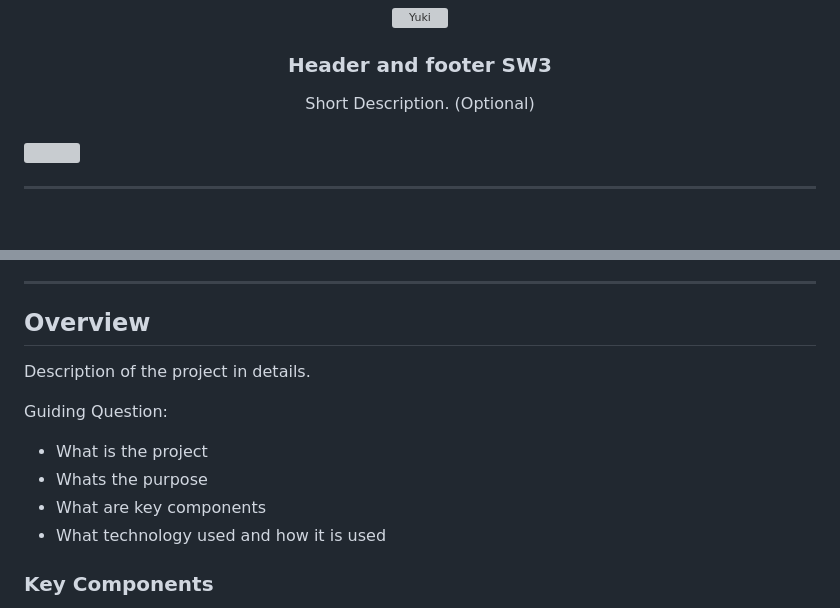
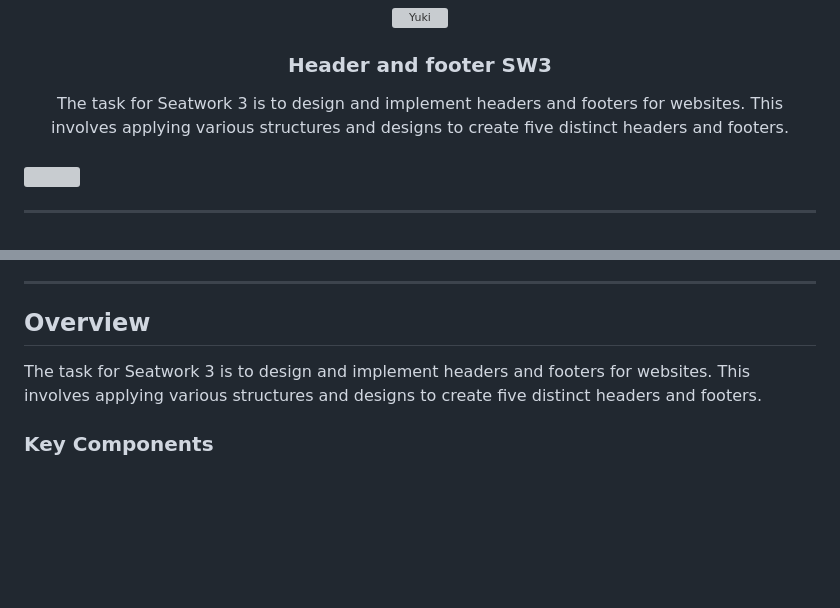
Before and after one commit to Yukiemit/WD-SW3, a Markdown page: readme.md, 2 parts joined by grey strips. Drawn GitHub-style; blank space fills up the shorter version; grey boxes are pictures that could not be loaded.

```diff
--- a/readme.md
+++ b/readme.md
@@ -13,7 +13,7 @@
 </div>
 <!-- TODO: Make a short description -->
 <div align="center">
-  Short Description. (Optional)
+  The task for Seatwork 3 is to design and implement headers and footers for websites. This involves applying various structures and designs to create five distinct headers and footers.
 </div>
 
 <br />
@@ -55,15 +55,8 @@
 
 ## Overview
 
-<!-- TODO: To be changed -->
-<!-- The following are just sample -->
-Description of the project in details.
 
-Guiding Question:
-- What is the project
-- Whats the purpose
-- What are key components
-- What technology used and how it is used
+The task for Seatwork 3 is to design and implement headers and footers for websites. This involves applying various structures and designs to create five distinct headers and footers.
 
 ### Key Components
 <!-- TODO: List of Key Components -->
```
